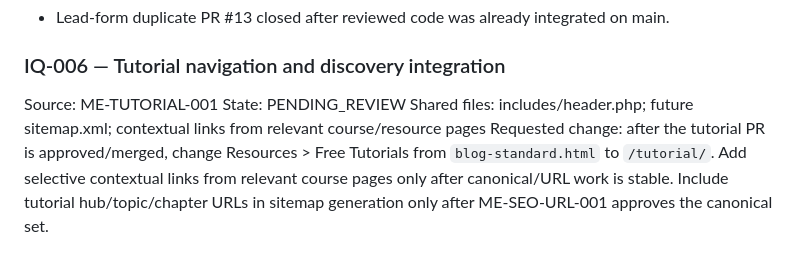
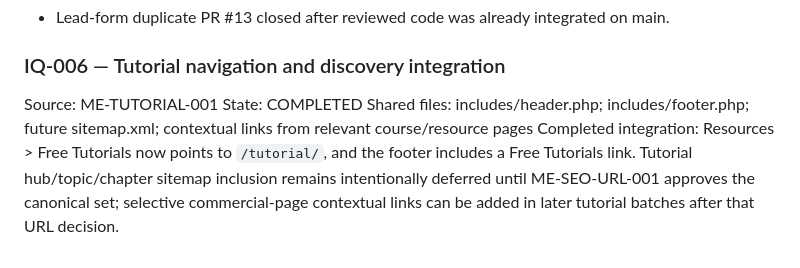
Before and after one commit to satnamkhowal/mangoengineers.com, a Markdown page: docs/integration-queue.md, the part around the change. Rendered like a GitHub page.

Commit message:
IQ-006 mark tutorial navigation integration complete

```diff
--- a/docs/integration-queue.md
+++ b/docs/integration-queue.md
@@ -42,6 +42,6 @@ Dependency: IQ-003 approved canonical URL set.
 
 ### IQ-006 — Tutorial navigation and discovery integration
 Source: ME-TUTORIAL-001
-State: PENDING_REVIEW
-Shared files: includes/header.php; future sitemap.xml; contextual links from relevant course/resource pages
-Requested change: after the tutorial PR is approved/merged, change Resources > Free Tutorials from `blog-standard.html` to `/tutorial/`. Add selective contextual links from relevant course pages only after canonical/URL work is stable. Include tutorial hub/topic/chapter URLs in sitemap generation only after ME-SEO-URL-001 approves the canonical set.
+State: COMPLETED
+Shared files: includes/header.php; includes/footer.php; future sitemap.xml; contextual links from relevant course/resource pages
+Completed integration: Resources > Free Tutorials now points to `/tutorial/`, and the footer includes a Free Tutorials link. Tutorial hub/topic/chapter sitemap inclusion remains intentionally deferred until ME-SEO-URL-001 approves the canonical set; selective commercial-page contextual links can be added in later tutorial batches after that URL decision.
```
